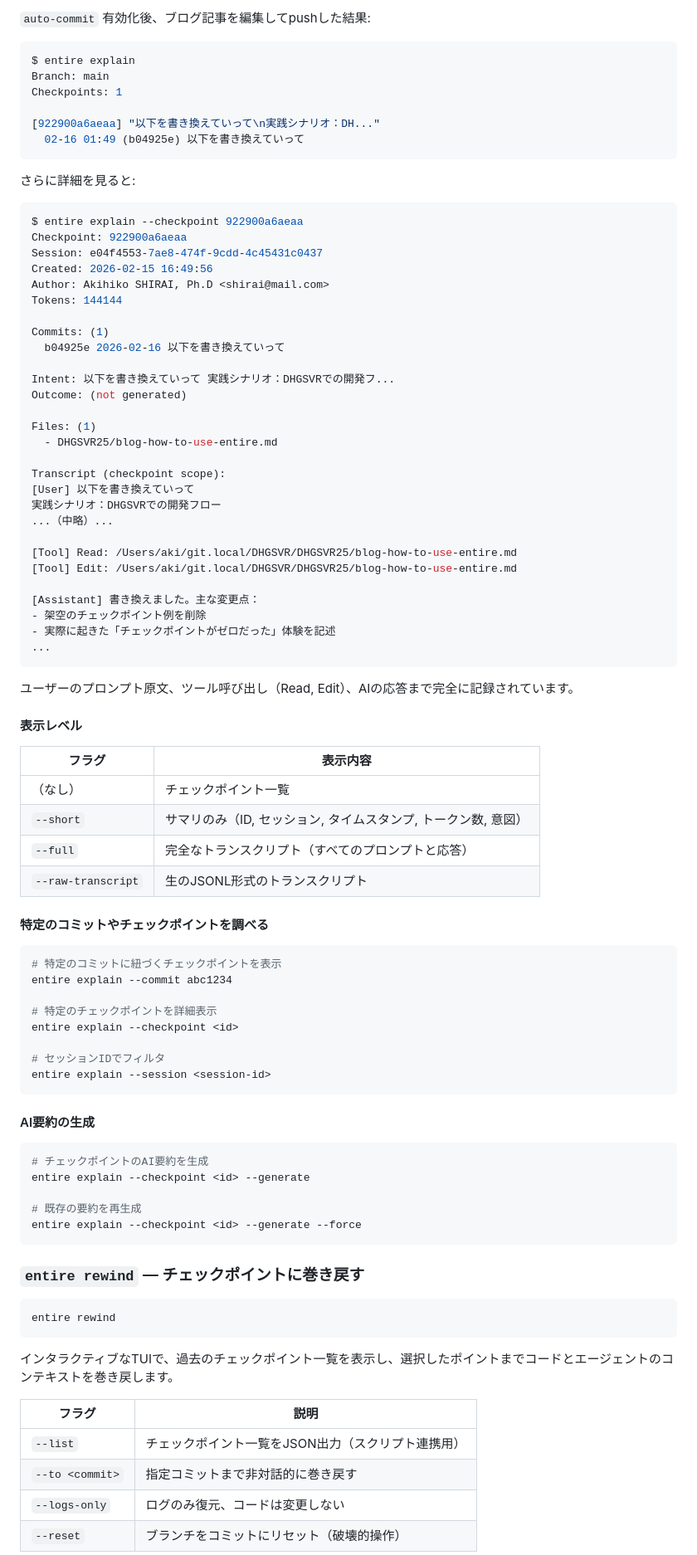
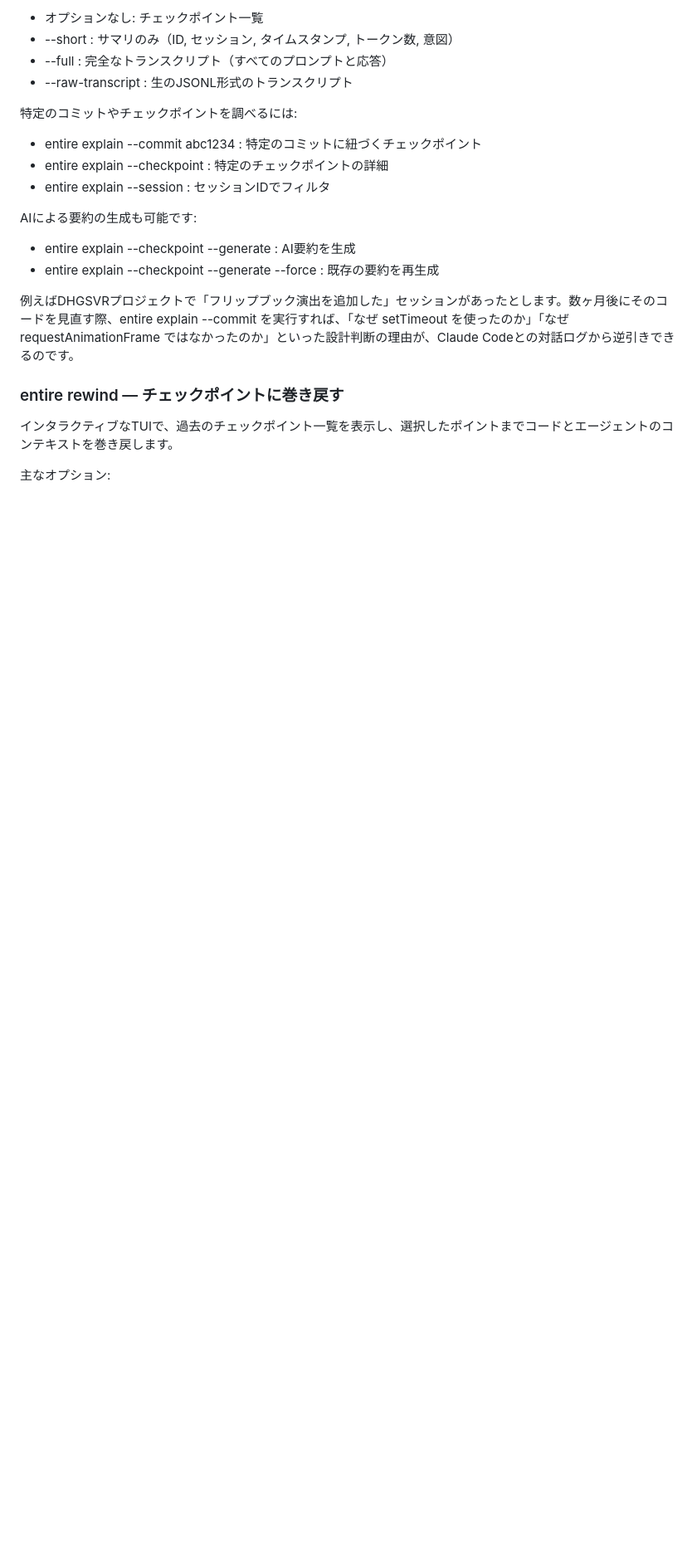
Before and after one commit to kaitas/DHGSVR, a Markdown page: DHGSVR25/blog-how-to-use-entire.md, the part around one of its changes. Shown at 83% size. Rendered like a GitHub page; blank space fills up the shorter version.

````diff
--- a/DHGSVR25/blog-how-to-use-entire.md
+++ b/DHGSVR25/blog-how-to-use-entire.md
@@ -157,94 +179,25 @@ entire explain
 
-`auto-commit` 有効化後、ブログ記事を編集してpushした結果:
+- オプションなし: チェックポイント一覧
+- --short : サマリのみ（ID, セッション, タイムスタンプ, トークン数, 意図）
+- --full : 完全なトランスクリプト（すべてのプロンプトと応答）
+- --raw-transcript : 生のJSONL形式のトランスクリプト
 
-```bash
-$ entire explain
-Branch: main
-Checkpoints: 1
+特定のコミットやチェックポイントを調べるには:
 
-[922900a6aeaa] "以下を書き換えていって\n実践シナリオ：DH..."
-  02-16 01:49 (b04925e) 以下を書き換えていって
-```
+- entire explain --commit abc1234 : 特定のコミットに紐づくチェックポイント
+- entire explain --checkpoint <id> : 特定のチェックポイントの詳細
+- entire explain --session <session-id> : セッションIDでフィルタ
 
-さらに詳細を見ると:
+AIによる要約の生成も可能です:
 
-```bash
-$ entire explain --checkpoint 922900a6aeaa
-Checkpoint: 922900a6aeaa
-Session: e04f4553-7ae8-474f-9cdd-4c45431c0437
-Created: 2026-02-15 16:49:56
-Author: Akihiko SHIRAI, Ph.D <shirai@mail.com>
-Tokens: 144144
+- entire explain --checkpoint <id> --generate : AI要約を生成
+- entire explain --checkpoint <id> --generate --force : 既存の要約を再生成
 
-Commits: (1)
-  b04925e 2026-02-16 以下を書き換えていって
+例えばDHGSVRプロジェクトで「フリップブック演出を追加した」セッションがあったとします。数ヶ月後にそのコードを見直す際、entire explain --commit <hash> を実行すれば、「なぜ setTimeout を使ったのか」「なぜ requestAnimationFrame ではなかったのか」といった設計判断の理由が、Claude Codeとの対話ログから逆引きできるのです。
 
-Intent: 以下を書き換えていって 実践シナリオ：DHGSVRでの開発フ...
-Outcome: (not generated)
-
-Files: (1)
-  - DHGSVR25/blog-how-to-use-entire.md
-
-Transcript (checkpoint scope):
-[User] 以下を書き換えていって
-実践シナリオ：DHGSVRでの開発フロー
-...（中略）...
-
-[Tool] Read: /Users/aki/git.local/DHGSVR/DHGSVR25/blog-how-to-use-entire.md
-[Tool] Edit: /Users/aki/git.local/DHGSVR/DHGSVR25/blog-how-to-use-entire.md
-
-[Assistant] 書き換えました。主な変更点：
-- 架空のチェックポイント例を削除
-- 実際に起きた「チェックポイントがゼロだった」体験を記述
-...
-```
-
-ユーザーのプロンプト原文、ツール呼び出し（Read, Edit）、AIの応答まで完全に記録されています。
-
-#### 表示レベル
-
-| フラグ | 表示内容 |
-|--------|----------|
-| （なし） | チェックポイント一覧 |
-| `--short` | サマリのみ（ID, セッション, タイムスタンプ, トークン数, 意図） |
-| `--full` | 完全なトランスクリプト（すべてのプロンプトと応答） |
-| `--raw-transcript` | 生のJSONL形式のトランスクリプト |
-
-#### 特定のコミットやチェックポイントを調べる
-
-```bash
-# 特定のコミットに紐づくチェックポイントを表示
-entire explain --commit abc1234
-
-# 特定のチェックポイントを詳細表示
-entire explain --checkpoint <id>
-
-# セッションIDでフィルタ
-entire explain --session <session-id>
-```
-
-#### AI要約の生成
-
-```bash
-# チェックポイントのAI要約を生成
-entire explain --checkpoint <id> --generate
-
-# 既存の要約を再生成
-entire explain --checkpoint <id> --generate --force
-```
-
-### `entire rewind` — チェックポイントに巻き戻す
-
-```bash
-entire rewind
-```
+### entire rewind — チェックポイントに巻き戻す
 
 インタラクティブなTUIで、過去のチェックポイント一覧を表示し、選択したポイントまでコードとエージェントのコンテキストを巻き戻します。
 
-| フラグ | 説明 |
-|--------|------|
-| `--list` | チェックポイント一覧をJSON出力（スクリプト連携用） |
-| `--to <commit>` | 指定コミットまで非対話的に巻き戻す |
-| `--logs-only` | ログのみ復元、コードは変更しない |
-| `--reset` | ブランチをコミットにリセット（破壊的操作） |
+主なオプション:
 
````
Also changed, not shown: other parts of DHGSVR25/blog-how-to-use-entire.md (+201 -305 lines).
